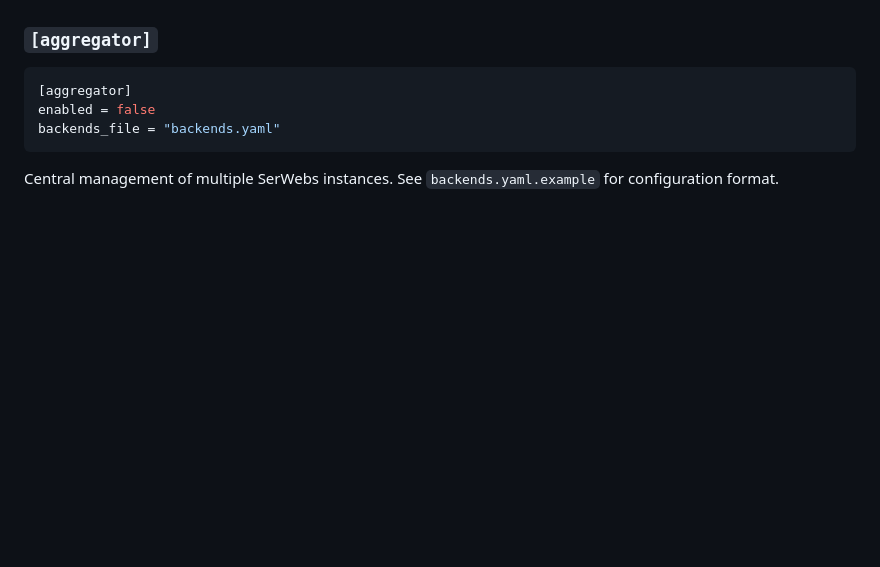
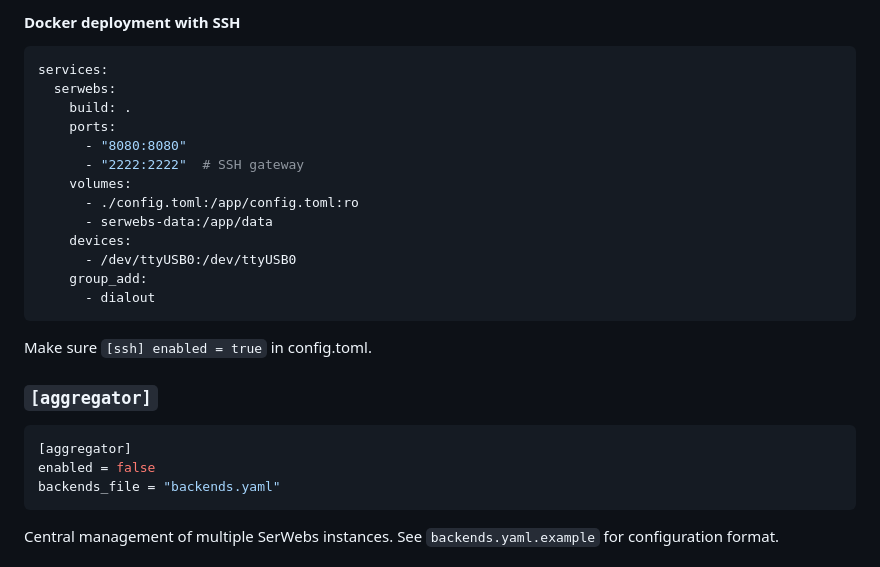
Before and after one commit to g00dvin/serwebs, a Markdown page: README.md, the part around one of its changes. Rendered like a GitHub page; blank space fills up the shorter version.

````diff
--- a/README.md
+++ b/README.md
@@ -209,3 +269,22 @@ Requires: `pip install asyncssh` (included in Docker image).
+#### Docker deployment with SSH
+
+```yaml
+services:
+  serwebs:
+    build: .
+    ports:
+      - "8080:8080"
+      - "2222:2222"  # SSH gateway
+    volumes:
+      - ./config.toml:/app/config.toml:ro
+      - serwebs-data:/app/data
+    devices:
+      - /dev/ttyUSB0:/dev/ttyUSB0
+    group_add:
+      - dialout
+```
+
+Make sure `[ssh] enabled = true` in config.toml.
 
 ### `[aggregator]`
 
````
Also changed, not shown: other parts of README.md (+66 -6 lines).
